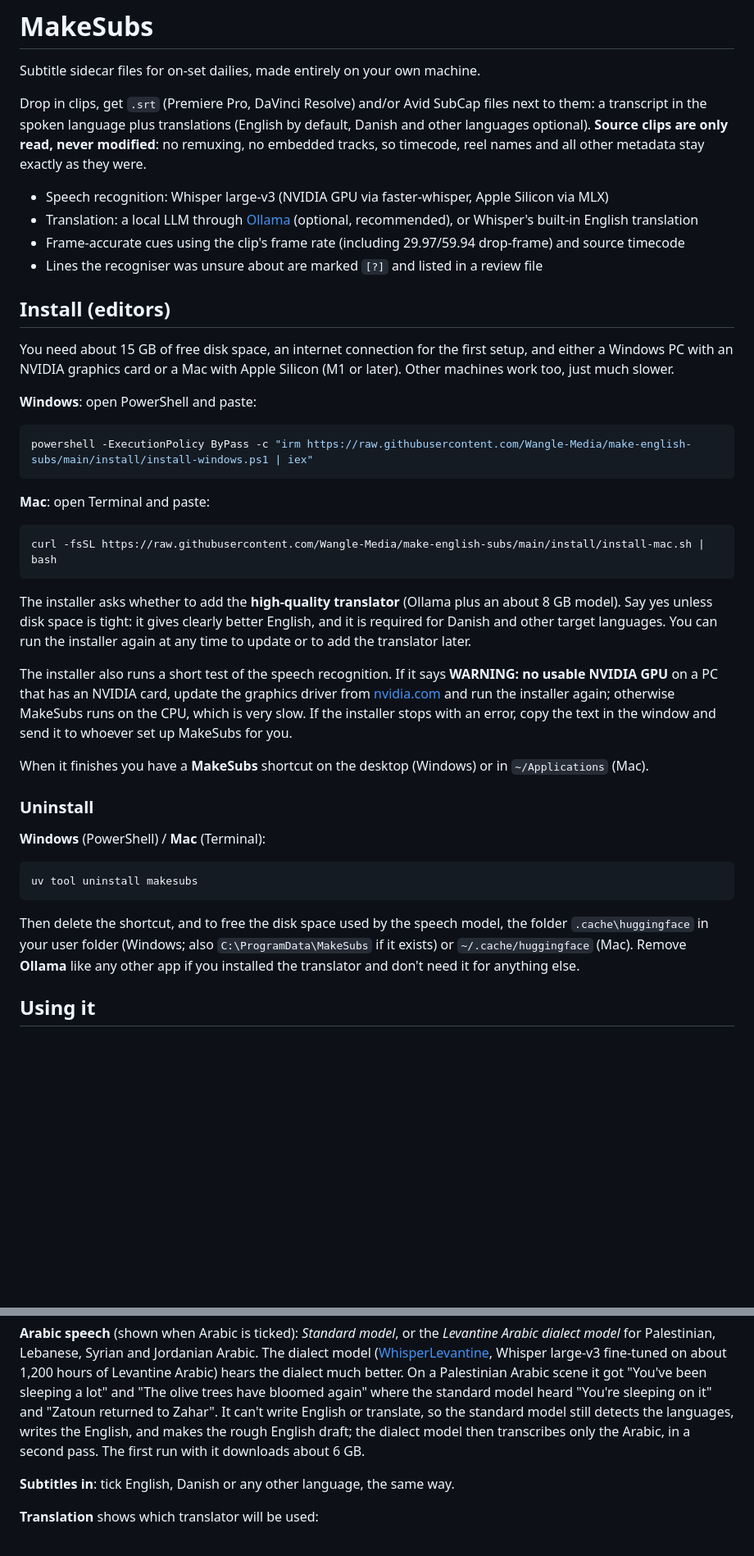
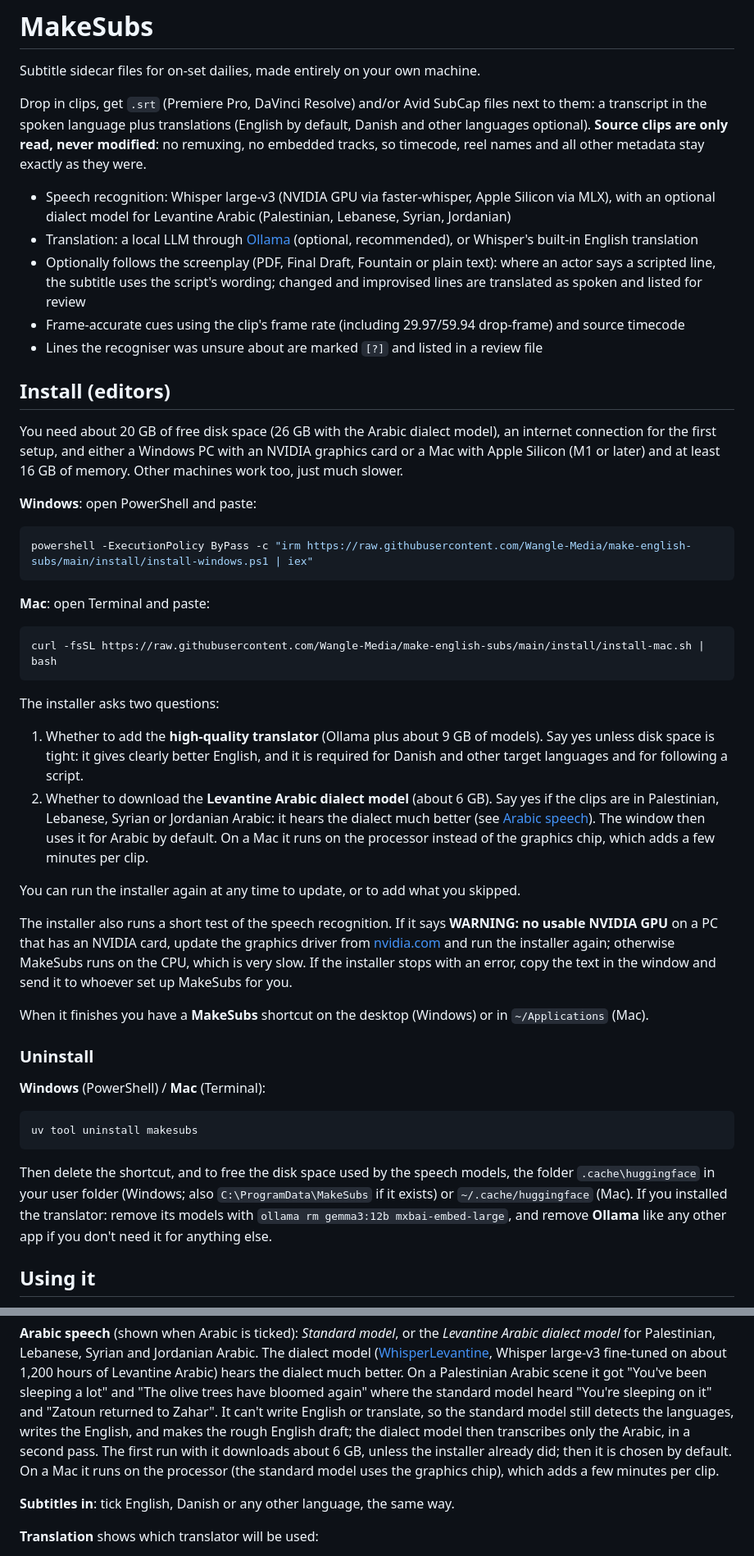
Before and after one commit to Wangle-Media/make-english-subs, a Markdown page: README.md, 2 parts joined by grey strips. Shown at 82% size. Rendered like a GitHub page; blank space fills up the shorter version.

````diff
--- a/README.md
+++ b/README.md
@@ -7,18 +7,23 @@ them: a transcript in the spoken language plus translations (English by default,
 other languages optional). **Source clips are only read, never modified**: no remuxing,
 no embedded tracks, so timecode, reel names and all other metadata stay exactly as they were.
 
-- Speech recognition: Whisper large-v3 (NVIDIA GPU via faster-whisper, Apple Silicon via MLX)
+- Speech recognition: Whisper large-v3 (NVIDIA GPU via faster-whisper, Apple Silicon via MLX),
+  with an optional dialect model for Levantine Arabic (Palestinian, Lebanese, Syrian, Jordanian)
 - Translation: a local LLM through [Ollama](https://ollama.com) (optional, recommended), or
   Whisper's built-in English translation
+- Optionally follows the screenplay (PDF, Final Draft, Fountain or plain text): where an actor
+  says a scripted line, the subtitle uses the script's wording; changed and improvised lines
+  are translated as spoken and listed for review
 - Frame-accurate cues using the clip's frame rate (including 29.97/59.94 drop-frame) and
   source timecode
 - Lines the recogniser was unsure about are marked `[?]` and listed in a review file
 
 ## Install (editors)
 
-You need about 15 GB of free disk space, an internet connection for the first setup, and
-either a Windows PC with an NVIDIA graphics card or a Mac with Apple Silicon (M1 or later).
-Other machines work too, just much slower.
+You need about 20 GB of free disk space (26 GB with the Arabic dialect model), an internet
+connection for the first setup, and either a Windows PC with an NVIDIA graphics card or a Mac
+with Apple Silicon (M1 or later) and at least 16 GB of memory. Other machines work too, just
+much slower.
 
 **Windows**: open PowerShell and paste:
 
@@ -32,10 +37,18 @@ powershell -ExecutionPolicy ByPass -c "irm https://raw.githubusercontent.com/Wan
 curl -fsSL https://raw.githubusercontent.com/Wangle-Media/make-english-subs/main/install/install-mac.sh | bash
 ```
 
-The installer asks whether to add the **high-quality translator** (Ollama plus an about 8 GB
-model). Say yes unless disk space is tight: it gives clearly better English, and it is required
-for Danish and other target languages. You can run the installer again at any time to update
-or to add the translator later.
+The installer asks two questions:
+
+1. Whether to add the **high-quality translator** (Ollama plus about 9 GB of models). Say yes
+   unless disk space is tight: it gives clearly better English, and it is required for Danish
+   and other target languages and for following a script.
+2. Whether to download the **Levantine Arabic dialect model** (about 6 GB). Say yes if the
+   clips are in Palestinian, Lebanese, Syrian or Jordanian Arabic: it hears the dialect much
+   better (see [Arabic speech](#2-settings)). The window then uses it for Arabic by default.
+   On a Mac it runs on the processor instead of the graphics chip, which adds a few minutes
+   per clip.
+
+You can run the installer again at any time to update, or to add what you skipped.
 
 The installer also runs a short test of the speech recognition. If it says
 **WARNING: no usable NVIDIA GPU** on a PC that has an NVIDIA card, update the graphics driver
@@ -54,10 +67,11 @@ When it finishes you have a **MakeSubs** shortcut on the desktop (Windows) or in
 uv tool uninstall makesubs
 ```
 
-Then delete the shortcut, and to free the disk space used by the speech model, the folder
+Then delete the shortcut, and to free the disk space used by the speech models, the folder
 `.cache\huggingface` in your user folder (Windows; also `C:\ProgramData\MakeSubs` if it
-exists) or `~/.cache/huggingface` (Mac). Remove **Ollama** like any other app if you
-installed the translator and don't need it for anything else.
+exists) or `~/.cache/huggingface` (Mac). If you installed the translator: remove its models
+with `ollama rm gemma3:12b mxbai-embed-large`, and remove **Ollama** like any other app if you
+don't need it for anything else.
 
 ## Using it
 
@@ -90,7 +104,9 @@ Palestinian Arabic scene it got "You've been sleeping a lot" and "The olive tree
 again" where the standard model heard "You're sleeping on it" and "Zatoun returned to Zahar".
 It can't write English or translate, so the standard model still detects the languages,
 writes the English, and makes the rough English draft; the dialect model then transcribes
-only the Arabic, in a second pass. The first run with it downloads about 6 GB.
+only the Arabic, in a second pass. The first run with it downloads about 6 GB, unless the
+installer already did; then it is chosen by default. On a Mac it runs on the processor (the
+standard model uses the graphics chip), which adds a few minutes per clip.
 
 **Subtitles in**: tick English, Danish or any other language, the same way.
 
````
Also changed, not shown: other parts of README.md (+40 -19 lines), docs/scene-picker.png (added), docs/window.png, 5 other files.
